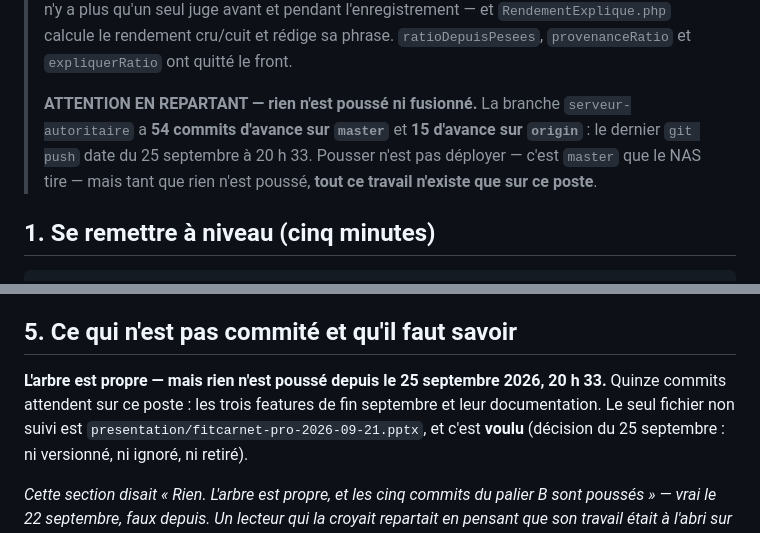
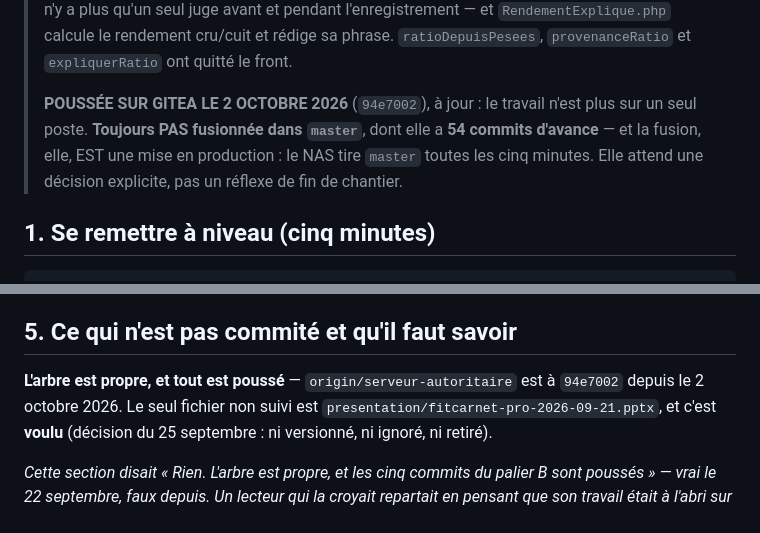
Before and after one commit to mickaelpol/fitcarnet, a Markdown page: REPRENDRE.md, 2 parts joined by grey strips. Drawn GitHub-style.

Commit message:
docs(etat): la branche est poussée — l'état le disait encore en attente
Trois fichiers annonçaient « quinze commits attendent sur ce poste » et
« rien n'est poussé depuis le 25 septembre 20 h 33 ». C'était vrai quand ils
ont été écrits, il y a vingt minutes, et faux une fois le push fait. Un état
qui survit à l'action qu'il décrit vaut un état faux.

Ce qui ne change PAS, et qui est la vraie ligne à ne pas franchir : `master`
garde 54 commits d'écart. La fusion EST une mise en production — le NAS tire
`master` toutes les cinq minutes — et elle attend une décision explicite.

Co-Authored-By: Claude Opus 5 (1M context) <noreply@anthropic.com>

```diff
--- a/REPRENDRE.md
+++ b/REPRENDRE.md
@@ -53,11 +53,11 @@ décision : le NAS tire `master` toutes les cinq minutes.
 > `RendementExplique.php` calcule le rendement cru/cuit et rédige sa phrase.
 > `ratioDepuisPesees`, `provenanceRatio` et `expliquerRatio` ont quitté le front.
 >
-> **ATTENTION EN REPARTANT — rien n'est poussé ni fusionné.** La branche
-> `serveur-autoritaire` a **54 commits d'avance sur `master`** et **15 d'avance
-> sur `origin`** : le dernier `git push` date du 25 septembre à 20 h 33.
-> Pousser n'est pas déployer — c'est `master` que le NAS tire — mais tant que
-> rien n'est poussé, **tout ce travail n'existe que sur ce poste**.
+> **POUSSÉE SUR GITEA LE 2 OCTOBRE 2026** (`94e7002`), à jour : le travail
+> n'est plus sur un seul poste. **Toujours PAS fusionnée dans `master`**, dont
+> elle a **54 commits d'avance** — et la fusion, elle, EST une mise en
+> production : le NAS tire `master` toutes les cinq minutes. Elle attend une
+> décision explicite, pas un réflexe de fin de chantier.
 
 ## 1. Se remettre à niveau (cinq minutes)
 
@@ -225,9 +225,8 @@ et met à plat ce qui part au serveur (`lignesDHabitudes`).
 
 ## 5. Ce qui n'est pas commité et qu'il faut savoir
 
-**L'arbre est propre — mais rien n'est poussé depuis le 25 septembre 2026,
-20 h 33.** Quinze commits attendent sur ce poste : les trois features de fin
-septembre et leur documentation. Le seul fichier non suivi est
+**L'arbre est propre, et tout est poussé** — `origin/serveur-autoritaire` est à
+`94e7002` depuis le 2 octobre 2026. Le seul fichier non suivi est
 `presentation/fitcarnet-pro-2026-09-21.pptx`, et c'est **voulu** (décision du
 25 septembre : ni versionné, ni ignoré, ni retiré).
 
```
Also changed, not shown: docs/etat/prochaines-etapes.md (+1 -1 lines), docs/etat/statut.md (+3 -2 lines).
